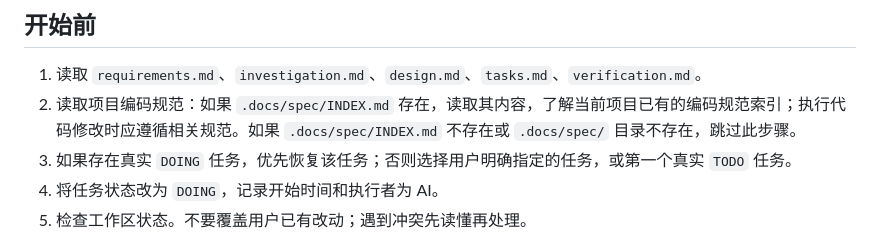
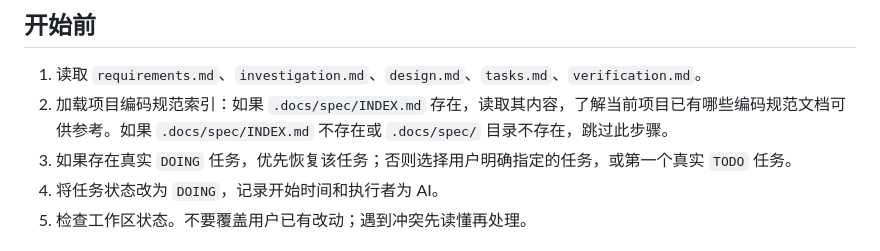
Before and after one commit to MuJianxuan/ai-feature-coding, a Markdown page: skills/coding-implementation-execution/SKILL.md, the part around the change. Rendered like a GitHub page.

Commit message:
第一版-打磨-添加spec规范技能1

```diff
--- a/skills/coding-implementation-execution/SKILL.md
+++ b/skills/coding-implementation-execution/SKILL.md
@@ -64,7 +64,7 @@ description: "Coding 编码执行技能。Activation restricted: use only when t
 ## 开始前
 
 1. 读取 `requirements.md`、`investigation.md`、`design.md`、`tasks.md`、`verification.md`。
-2. 读取项目编码规范：如果 `.docs/spec/INDEX.md` 存在，读取其内容，了解当前项目已有的编码规范索引；执行代码修改时应遵循相关规范。如果 `.docs/spec/INDEX.md` 不存在或 `.docs/spec/` 目录不存在，跳过此步骤。
+2. 加载项目编码规范索引：如果 `.docs/spec/INDEX.md` 存在，读取其内容，了解当前项目已有哪些编码规范文档可供参考。如果 `.docs/spec/INDEX.md` 不存在或 `.docs/spec/` 目录不存在，跳过此步骤。
 3. 如果存在真实 `DOING` 任务，优先恢复该任务；否则选择用户明确指定的任务，或第一个真实 `TODO` 任务。
 4. 将任务状态改为 `DOING`，记录开始时间和执行者为 AI。
 5. 检查工作区状态。不要覆盖用户已有改动；遇到冲突先读懂再处理。
```
